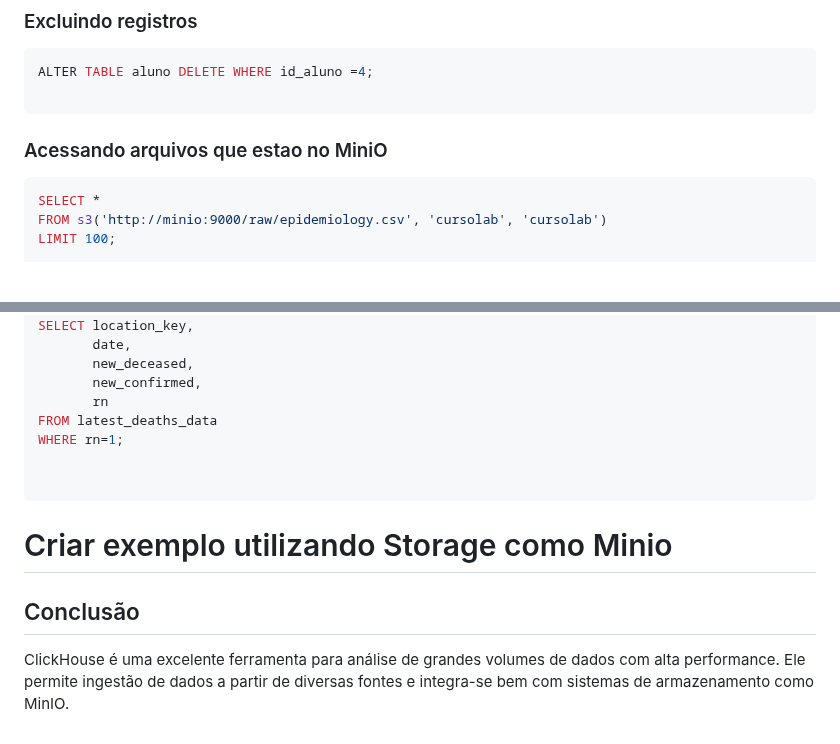
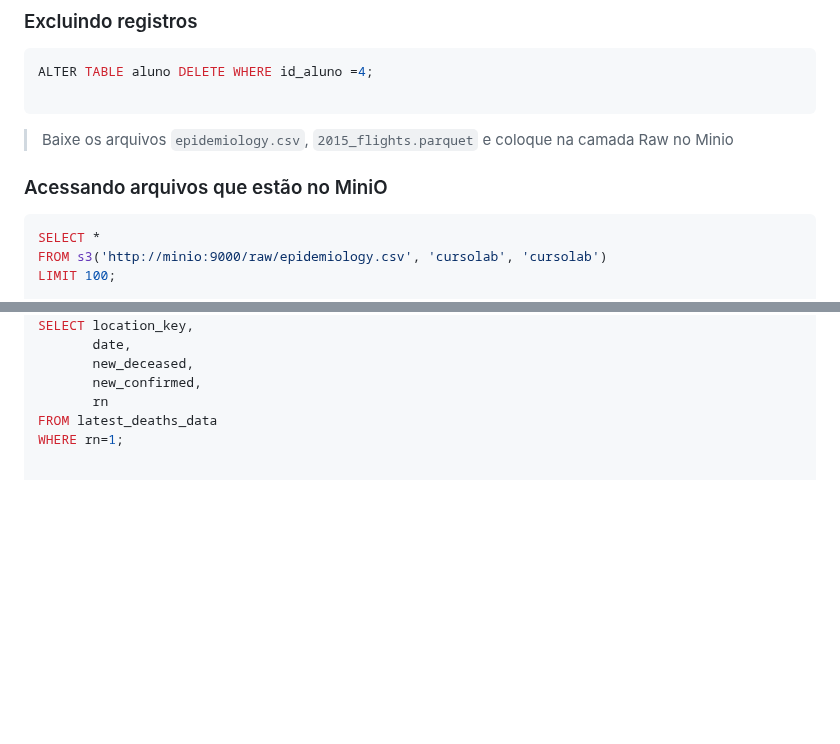
Before and after one commit to Labdata-FIA/Engenharia-Dados, a Markdown page: 25.Olap/README.md, 2 parts joined by grey strips. Rendered like a GitHub page; blank space fills up the shorter version.

````diff
--- a/25.Olap/README.md
+++ b/25.Olap/README.md
@@ -153,7 +171,10 @@ ALTER TABLE aluno DELETE WHERE id_aluno =4;
 
 ```
 
-### Acessando arquivos que estao no MiniO
+
+> Baixe os arquivos `epidemiology.csv`, `2015_flights.parquet` e coloque na camada Raw no Minio
+
+### Acessando arquivos que estão no MiniO
 ```sql
 SELECT *
 FROM s3('http://minio:9000/raw/epidemiology.csv', 'cursolab', 'cursolab')
@@ -248,12 +269,3 @@ SELECT location_key,
        rn
 FROM latest_deaths_data
 WHERE rn=1;
-
-
-```
-
-# Criar exemplo utilizando Storage como Minio
-
-##  Conclusão
-
-ClickHouse é uma excelente ferramenta para análise de grandes volumes de dados com alta performance. Ele permite ingestão de dados a partir de diversas fontes e integra-se bem com sistemas de armazenamento como MinIO.
````
Also changed, not shown: other parts of 25.Olap/README.md (+18 -0 lines), content/clickhouse-0.png (added), content/clickhouse-00.png (added), content/clickhouse-minio-01.png (added), content/clickhouse-minio-02.png (added).
